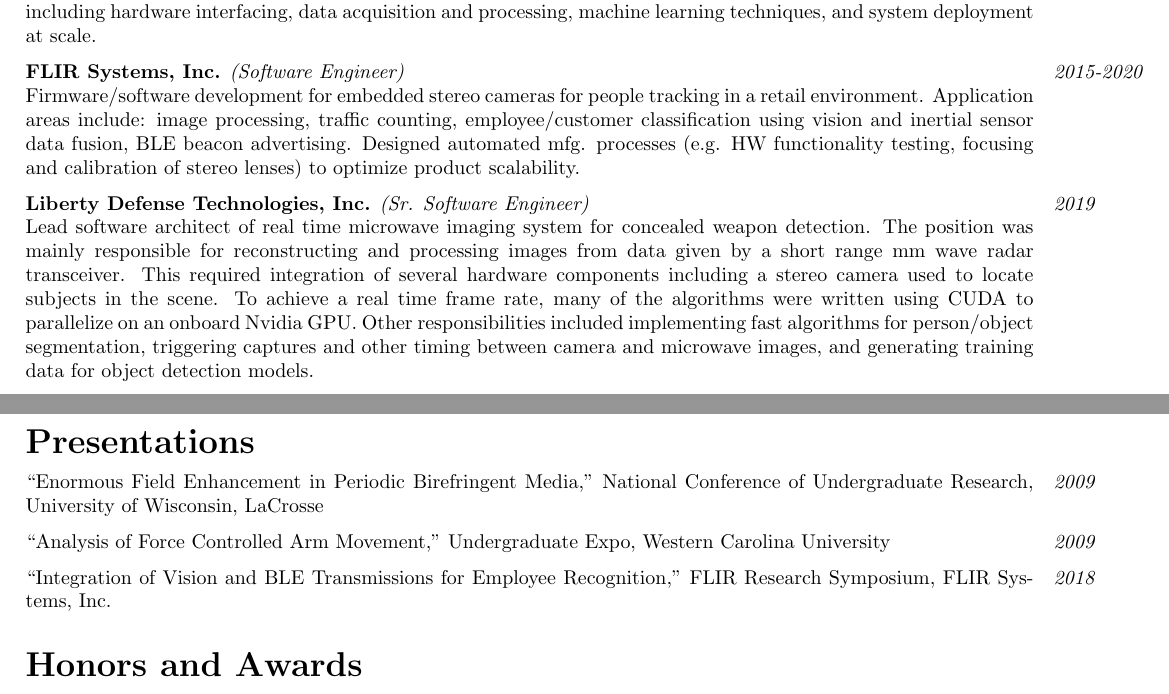
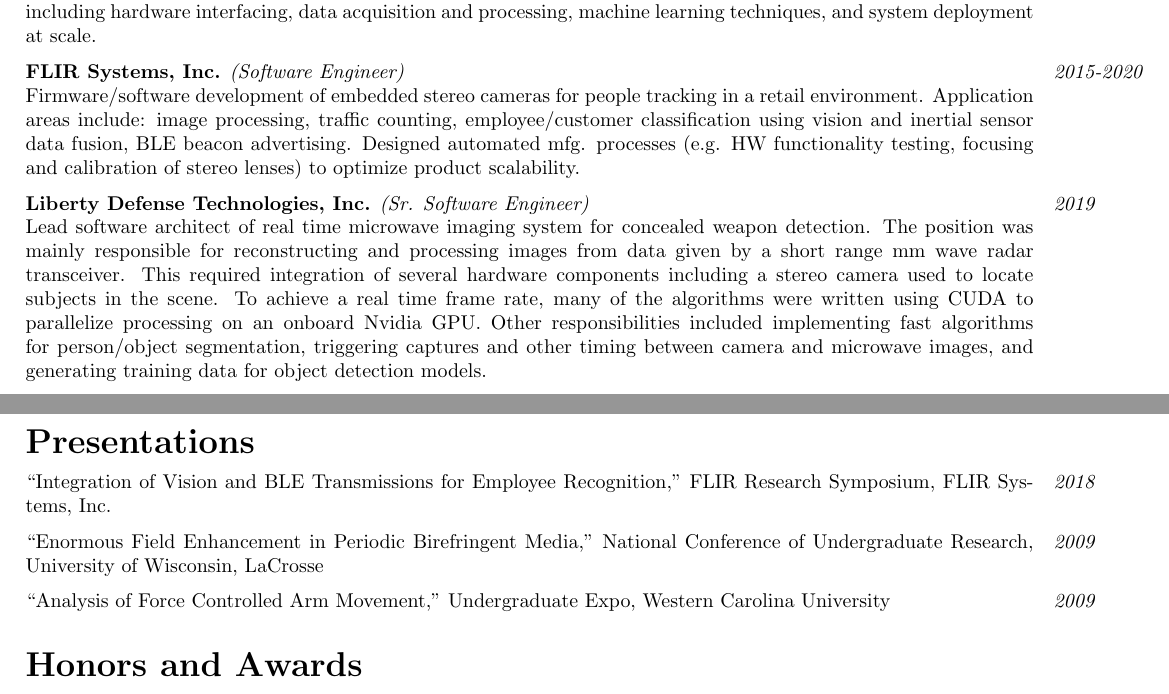
Before and after one commit to shawn-rigdon/resume, a LaTeX CV (resume.tex): two parts of pages 1 and 2 of 2, joined at a grey line, cut so that both start at the same text. Compiled offline with pdfLaTeX.

Commit message:
Rewording experiences and sorting presentations by date

```diff
--- a/resume.tex
+++ b/resume.tex
@@ -74,11 +74,10 @@
 }
 
 \experience{2015-2020}{FLIR Systems, Inc.}{Software Engineer}{
-Firmware/software development for embedded stereo cameras
-for people tracking in a retail environment. Application areas include: image processing, traffic counting,
-employee/customer classification using vision and inertial sensor data fusion, BLE beacon advertising.
-Designed automated mfg. processes (e.g. HW functionality testing, focusing and calibration of stereo
-lenses) to optimize product scalability.
+Firmware/software development of embedded stereo cameras for people tracking in a retail environment.
+Application areas include: image processing, traffic counting, employee/customer classification using
+vision and inertial sensor data fusion, BLE beacon advertising. Designed automated mfg. processes
+(e.g. HW functionality testing, focusing and calibration of stereo lenses) to optimize product scalability.
 }
 
 \experience{2019}{Liberty Defense Technologies, Inc.}{Sr. Software Engineer}{
@@ -86,14 +85,14 @@
 was mainly responsible for reconstructing and processing images from data given by a short range mm wave radar
 transceiver. This required integration of several hardware components including a stereo camera used to locate
 subjects in the scene.  To achieve a real time frame rate, many of the algorithms were written using CUDA to
-parallelize on an onboard Nvidia GPU.  Other responsibilities included implementing fast algorithms for
-person/object segmentation, triggering captures and other timing between camera and microwave images, and
+parallelize processing on an onboard Nvidia GPU.  Other responsibilities included implementing fast algorithms
+for person/object segmentation, triggering captures and other timing between camera and microwave images, and
 generating training data for object detection models.
 }
 
 \experience{2010-2013}{TekTone Sound and Signal Mfg., Inc.}{Hardware Engineer}{
-Designed embedded hardware for nurse call products deployed in
-hospitals and assisted living facilities.  Designed the first UL listed wireless nurse call system.
+Designed embedded hardware for nurse call products deployed in hospitals and assisted living facilities.
+Designed the first UL listed wireless nurse call system.
 }
 
 \newsection{Teaching Experience}
@@ -123,16 +122,16 @@
 \footnotesize{M. Woldeyohannes, J. Schenk, R. Ingel, S. Rigdon, M. Pate, J. Graham, M. Clare, W. Yang, M. Fiddy, ``Internal Field Distribution Measurement in 1-D Strongly Anisotropic Sub-Wavelength Periodic Structures of Finite Length,'' Optics Express Vol. 19, Issue 1 (Jan. 3, 2011) pp: 81-92.}
 
 \newsection{Presentations}\vspace{5.3pt}\\
+\footnotesize{``Integration of Vision and BLE Transmissions for Employee Recognition,'' FLIR Research Symposium, FLIR Systems, Inc.}
+\marginnote{\footnotesize{\textit{2018}}}[-12pt]
+
+\medskip\noindent
 \footnotesize{``Enormous  Field  Enhancement  in  Periodic  Birefringent Media,''
 National Conference of Undergraduate Research, University of Wisconsin, LaCrosse}\marginnote{\footnotesize{\textit{2009}}}[-12pt]
 
 \medskip\noindent
 \footnotesize{``Analysis of Force Controlled Arm Movement,'' Undergraduate Expo, Western Carolina University}
 \marginnote{\footnotesize{\textit{2009}}}
-
-\medskip\noindent
-\footnotesize{``Integration of Vision and BLE Transmissions for Employee Recognition,'' FLIR Research Symposium, FLIR Systems, Inc.}
-\marginnote{\footnotesize{\textit{2018}}}[-12pt]
 
 \newsection{Honors and Awards}\vspace{5.3pt}\\
 \noindent\footnotesize{President's Fellowship Recipient, The Georgia Institute of Technology}
```
